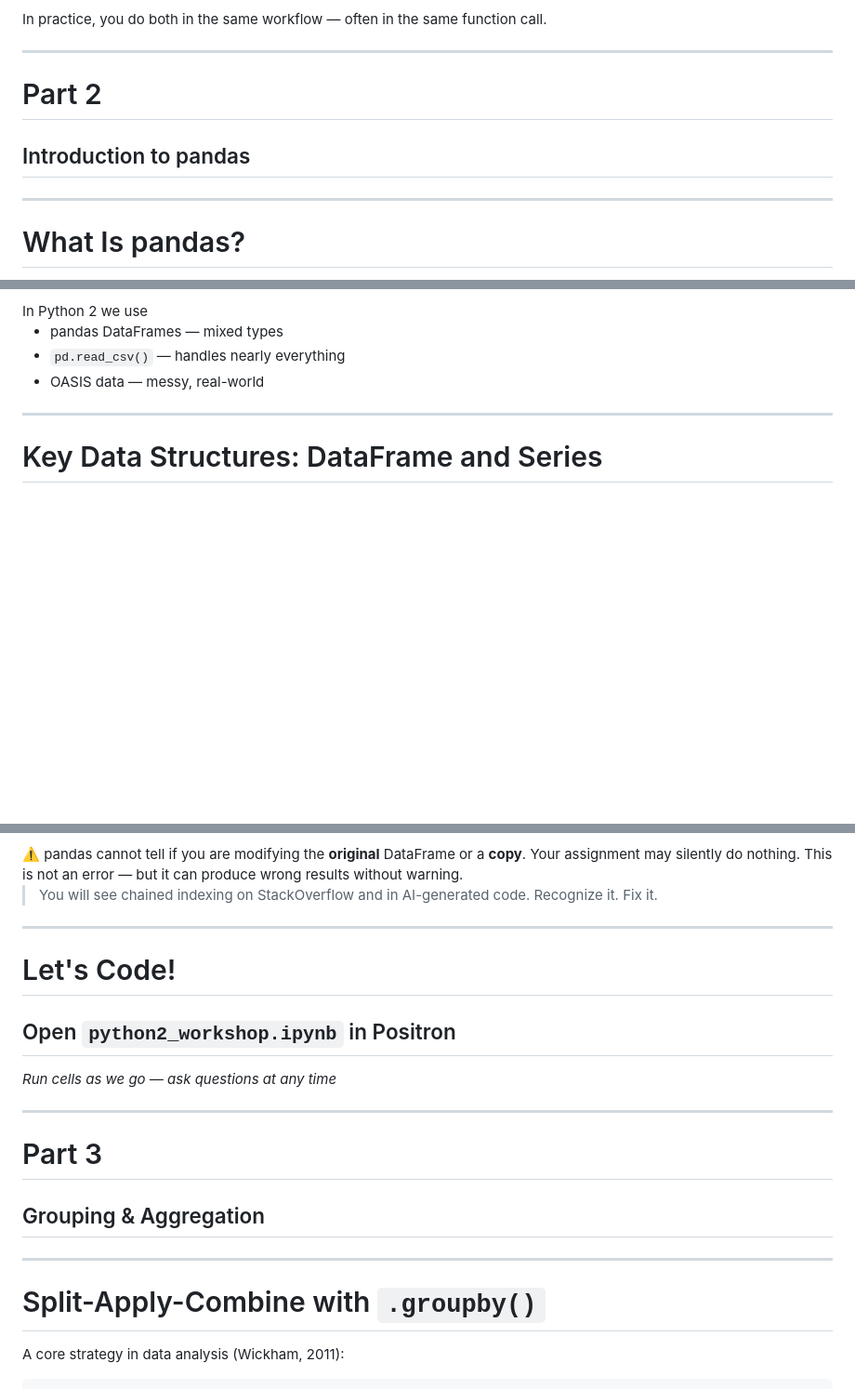
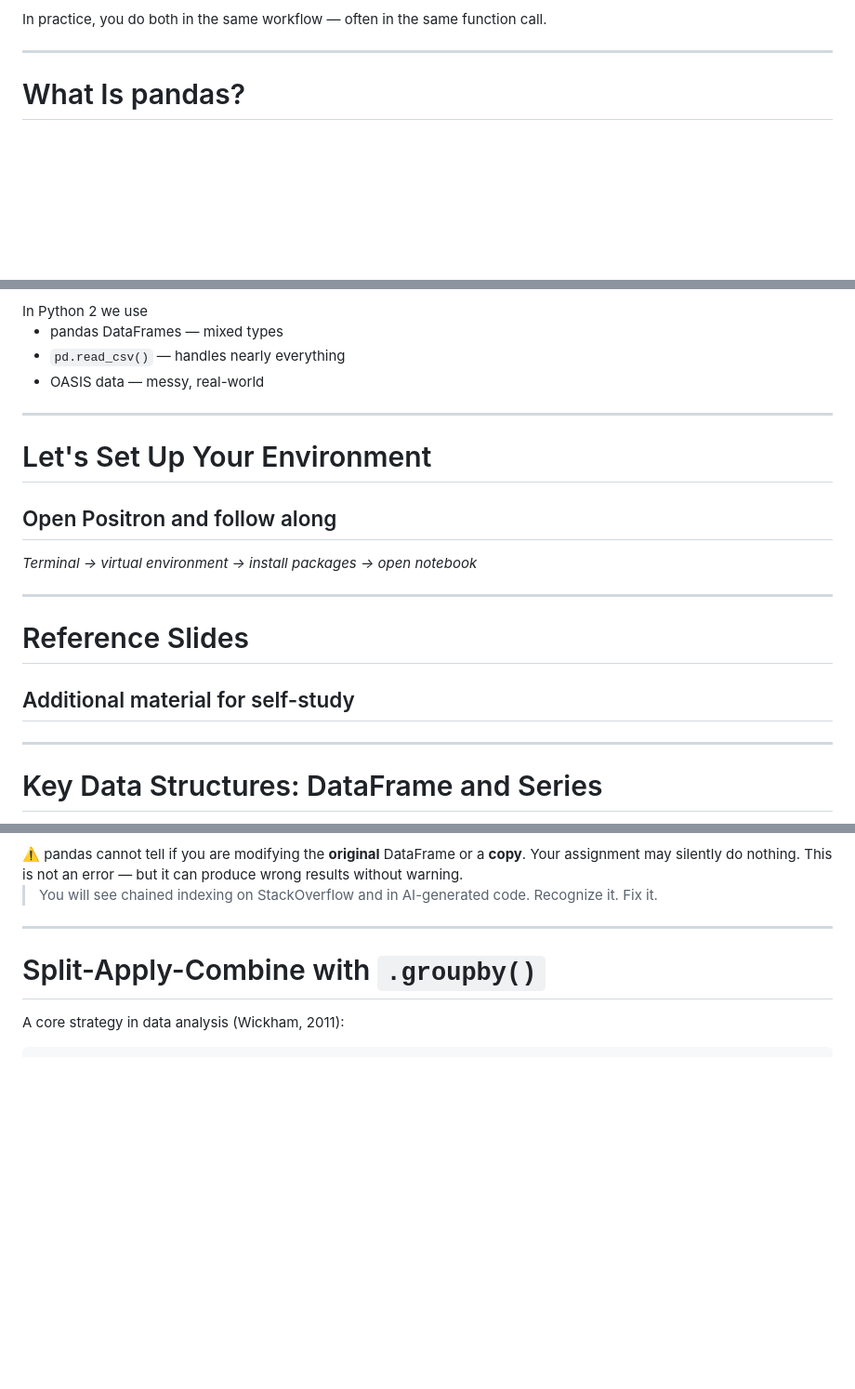
Before and after one commit to CWML/python2, a Markdown page: docs/python2_workshop_slides.md, 3 parts joined by grey strips. Shown at 93% size. GitHub-like rendering; blank space fills up the shorter version.

```diff
--- a/docs/python2_workshop_slides.md
+++ b/docs/python2_workshop_slides.md
@@ -469,14 +460,6 @@ In practice, you do both in the same workflow — often in the same function cal
 
 ---
 
-<!-- _class: lead -->
-
-# Part 2
-
-## Introduction to pandas
-
----
-
 # What Is pandas?
 
 - Open-source Python library, first released **2009**
@@ -502,6 +485,24 @@ In practice, you do both in the same workflow — often in the same function cal
 </ul>
 </div>
 </div>
+
+---
+
+<!-- _class: lead -->
+
+# Let's Set Up Your Environment
+
+## Open Positron and follow along
+
+*Terminal → virtual environment → install packages → open notebook*
+
+---
+
+<!-- _class: lead -->
+
+# Reference Slides
+
+## Additional material for self-study
 
 ---
 
@@ -606,24 +607,6 @@ df.loc[df["CDR"] > 0, "CDR"] = 0.5  # safe and explicit
 
 ---
 
-<!-- _class: lead -->
-
-# Let's Code!
-
-## Open `python2_workshop.ipynb` in Positron
-
-*Run cells as we go — ask questions at any time*
-
----
-
-<!-- _class: lead -->
-
-# Part 3
-
-## Grouping & Aggregation
-
----
-
 <!-- _class: classroom -->
 
 # Split-Apply-Combine with `.groupby()`
```
Also changed, not shown: other parts of docs/python2_workshop_slides.md (+8 -33 lines).
